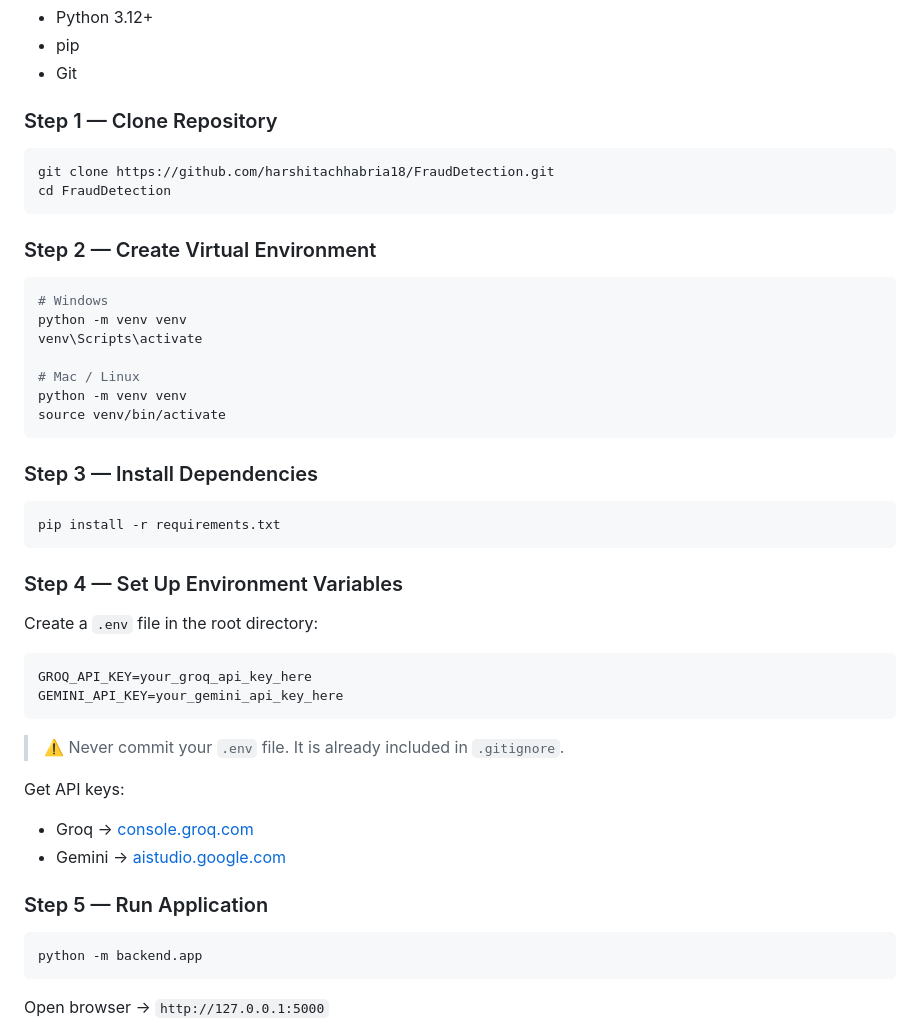
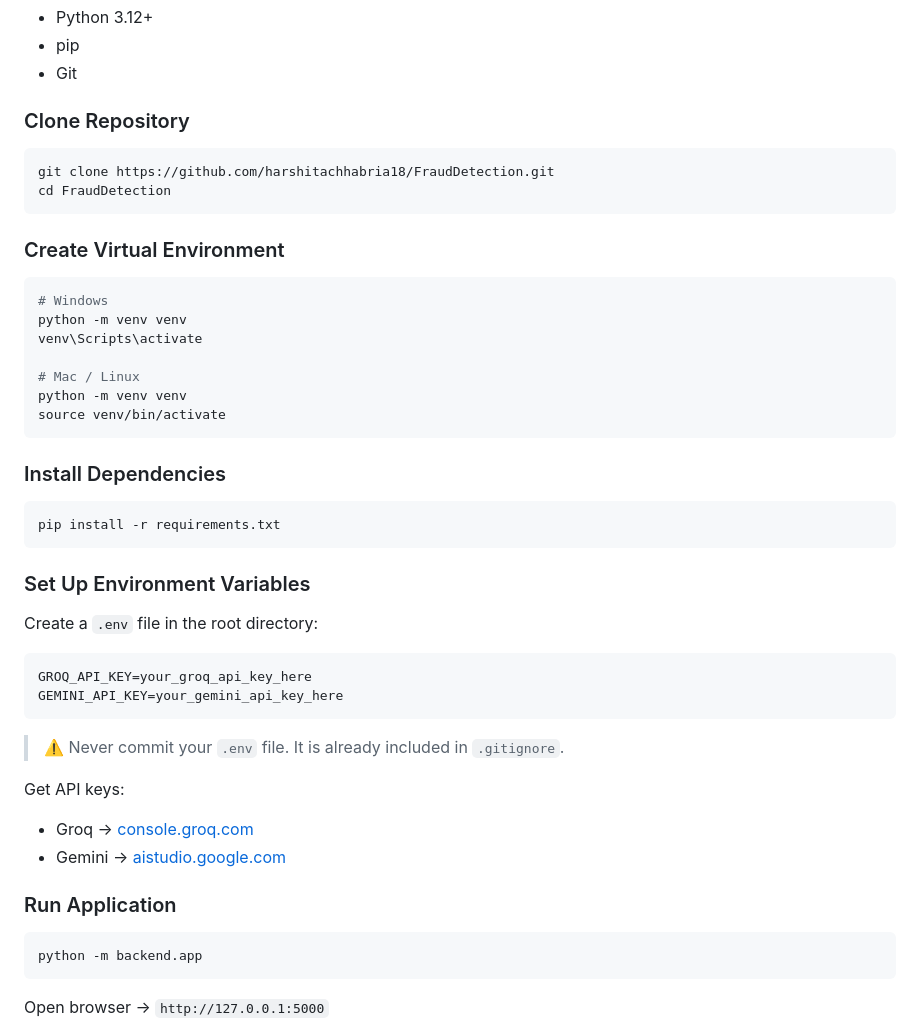
Before and after one commit to harshitachhabria18/FraudDetection, a Markdown page: README.md, the part around the change. Rendered like a GitHub page.

````diff
--- a/README.md
+++ b/README.md
@@ -175,13 +175,13 @@ AI-RiskRadar/
 - pip
 - Git
 
-### Step 1 — Clone Repository
+### Clone Repository
 ```bash
 git clone https://github.com/harshitachhabria18/FraudDetection.git
 cd FraudDetection
 ```
 
-### Step 2 — Create Virtual Environment
+### Create Virtual Environment
 ```bash
 # Windows
 python -m venv venv
@@ -192,12 +192,12 @@ python -m venv venv
 source venv/bin/activate
 ```
 
-### Step 3 — Install Dependencies
+### Install Dependencies
 ```bash
 pip install -r requirements.txt
 ```
 
-### Step 4 — Set Up Environment Variables
+### Set Up Environment Variables
 Create a `.env` file in the root directory:
 ```env
 GROQ_API_KEY=your_groq_api_key_here
@@ -209,7 +209,7 @@ Get API keys:
 - Groq → [console.groq.com](https://console.groq.com)
 - Gemini → [aistudio.google.com](https://aistudio.google.com)
 
-### Step 5 — Run Application
+### Run Application
 ```bash
 python -m backend.app
 ```
````
